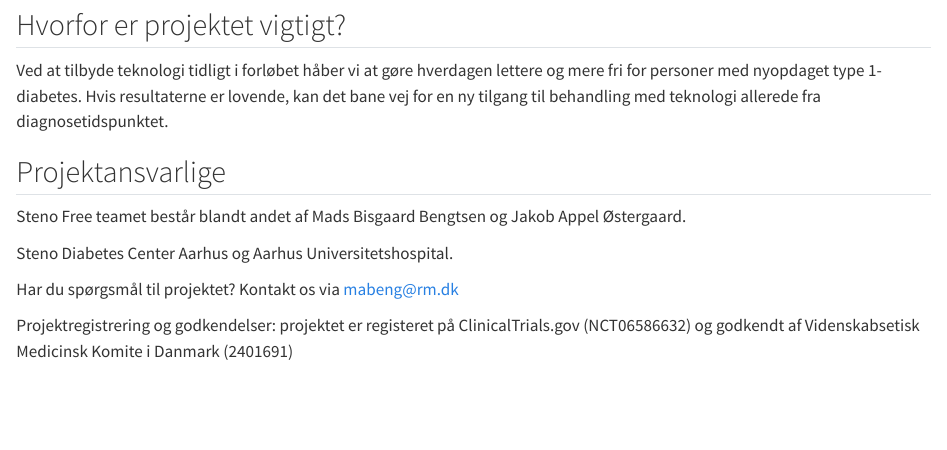
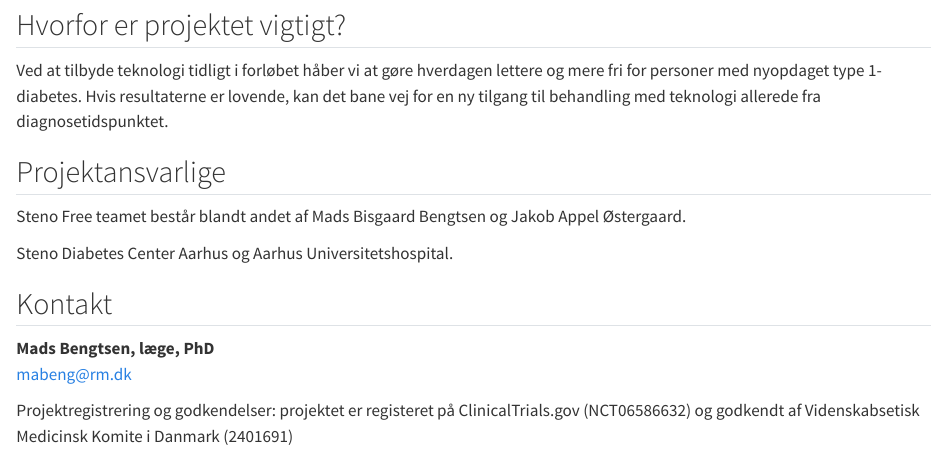
Before and after one commit to steno-aarhus/steno-free, a Quarto document (index.qmd): the page in a window 1100 px wide, from 960 px down. Rendered offline with R 4.5, knitr and Pandoc in place of Quarto, with nearby package versions; drawn as R Markdown's standard HTML page in place of the format the file asks for.

Commit message:
Update index.qmd

```diff
--- a/index.qmd
+++ b/index.qmd
@@ -43,7 +43,9 @@ Steno Free teamet består blandt andet af Mads Bisgaard Bengtsen og Jakob Appel
 
 Steno Diabetes Center Aarhus og Aarhus Universitetshospital.
 
-Har du spørgsmål til projektet?
-Kontakt os via mabeng@rm.dk
+## Kontakt
+
+**Mads Bengtsen, læge, PhD**
+[mabeng@rm.dk](mailto:mabeng@rm.dk)
 
 Projektregistrering og godkendelser: projektet er registeret på ClinicalTrials.gov (NCT06586632) og godkendt af Videnskabsetisk Medicinsk Komite i Danmark (2401691)
```
